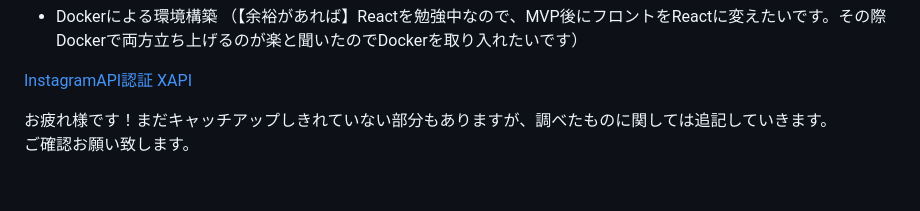
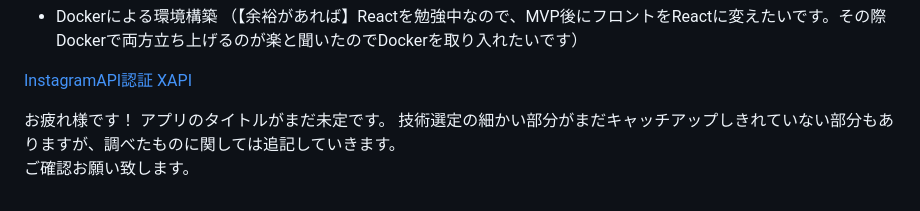
Before and after one commit to kucyaman/Graduation_exam, a Markdown page: README.md, the part around the change. Drawn GitHub-style.

```diff
--- a/README.md
+++ b/README.md
@@ -92,5 +92,7 @@ MVPリリース
 [XAPI](https://developer.twitter.com/ja/docs/authentication/oauth-2-0/application-only)
 
 
-お疲れ様です！まだキャッチアップしきれていない部分もありますが、調べたものに関しては追記していきます。
+お疲れ様です！
+アプリのタイトルがまだ未定です。
+技術選定の細かい部分がまだキャッチアップしきれていない部分もありますが、調べたものに関しては追記していきます。
 ご確認お願い致します。
```
